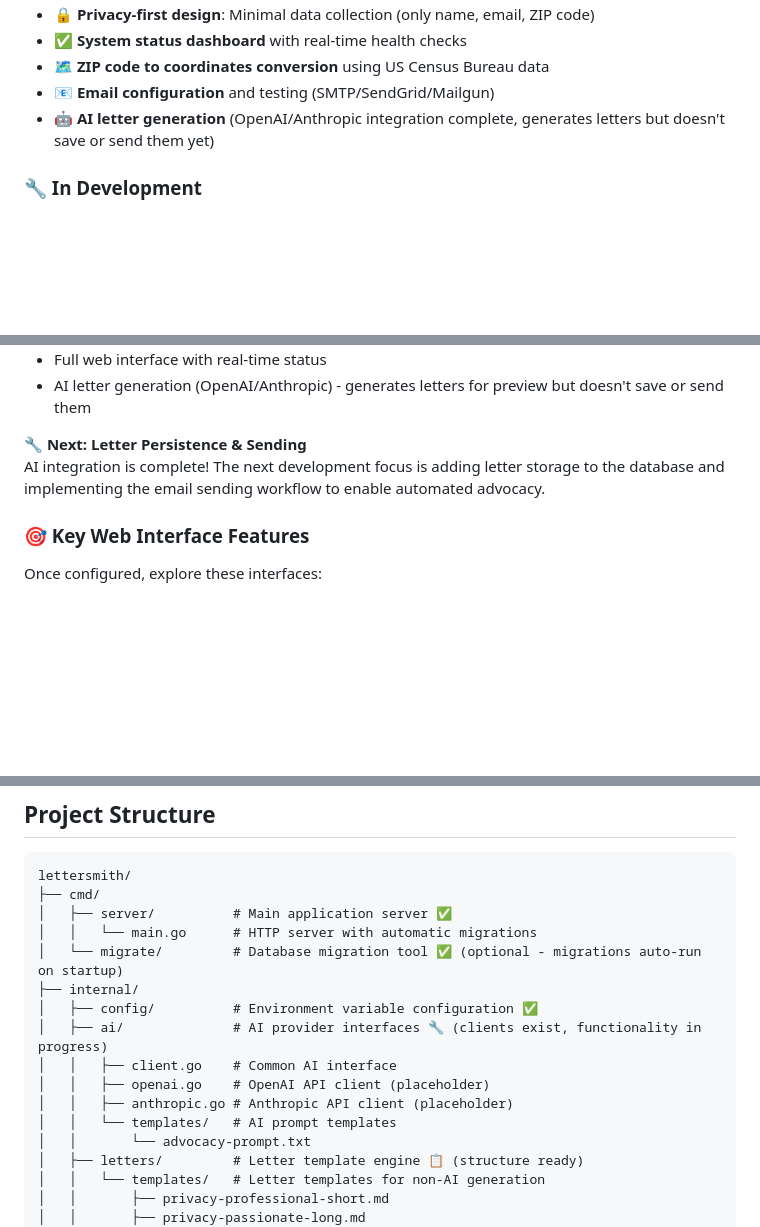
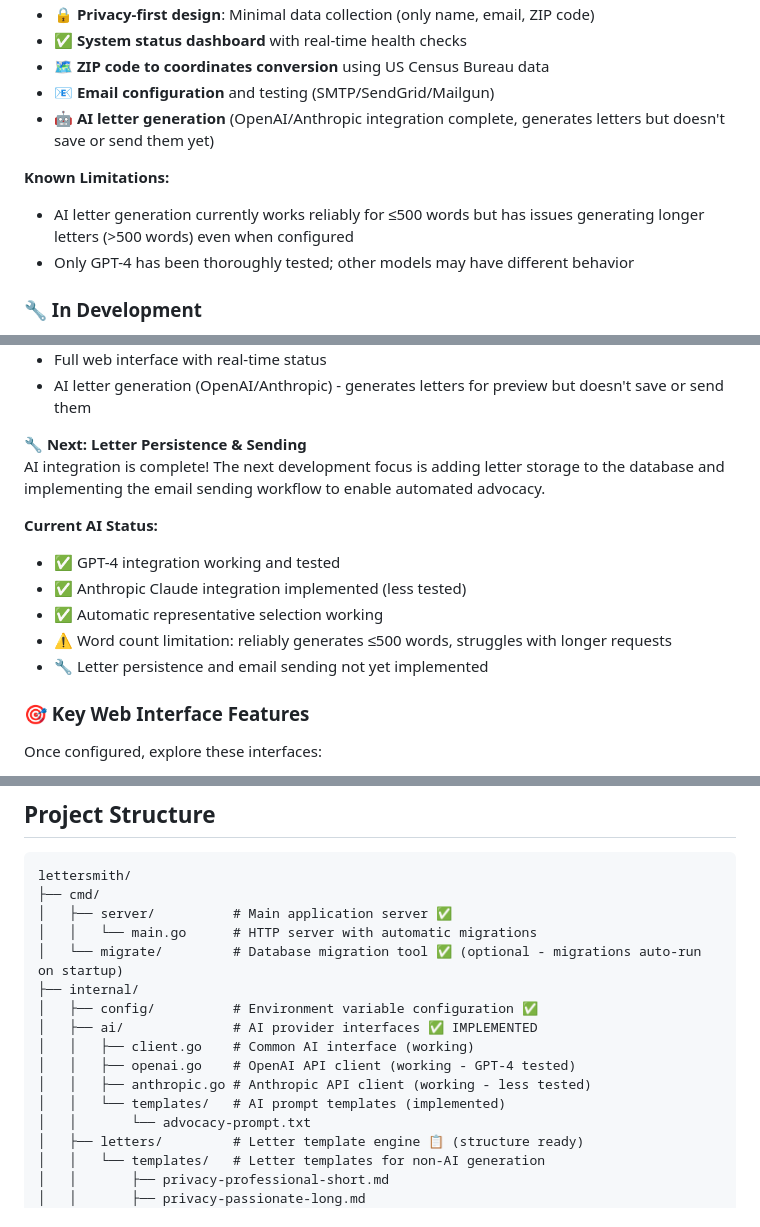
Before and after one commit to yourdatasucks/lettersmith, a Markdown page: README.md, 3 parts joined by grey strips. GitHub-like rendering; blank space fills up the shorter version.

Commit message:
chore: updated with word count limitations that have been run into

```diff
--- a/README.md
+++ b/README.md
@@ -15,6 +15,10 @@ A containerized Go application that uses AI to generate and send unique letters
 - 🗺️ **ZIP code to coordinates conversion** using US Census Bureau data
 - 📧 **Email configuration** and testing (SMTP/SendGrid/Mailgun)
 - 🤖 **AI letter generation** (OpenAI/Anthropic integration complete, generates letters but doesn't save or send them yet)
+
+**Known Limitations:**
+- AI letter generation currently works reliably for ≤500 words but has issues generating longer letters (>500 words) even when configured
+- Only GPT-4 has been thoroughly tested; other models may have different behavior
 
 ### 🔧 In Development
 - 💾 **Letter storage and history** (AI generates letters but they're not saved to database yet)
@@ -74,6 +78,13 @@ docker compose up -d
 **🔧 Next: Letter Persistence & Sending**
 AI integration is complete! The next development focus is adding letter storage to the database and implementing the email sending workflow to enable automated advocacy.
 
+**Current AI Status:**
+- ✅ GPT-4 integration working and tested
+- ✅ Anthropic Claude integration implemented (less tested)
+- ✅ Automatic representative selection working
+- ⚠️ Word count limitation: reliably generates ≤500 words, struggles with longer requests
+- 🔧 Letter persistence and email sending not yet implemented
+
 ### 🎯 Key Web Interface Features
 
 Once configured, explore these interfaces:
@@ -244,11 +255,11 @@ lettersmith/
 │   └── migrate/         # Database migration tool ✅ (optional - migrations auto-run on startup)
 ├── internal/
 │   ├── config/          # Environment variable configuration ✅
-│   ├── ai/              # AI provider interfaces 🔧 (clients exist, functionality in progress)
-│   │   ├── client.go    # Common AI interface
-│   │   ├── openai.go    # OpenAI API client (placeholder)
-│   │   ├── anthropic.go # Anthropic API client (placeholder)
-│   │   └── templates/   # AI prompt templates
+│   ├── ai/              # AI provider interfaces ✅ IMPLEMENTED
+│   │   ├── client.go    # Common AI interface (working)
+│   │   ├── openai.go    # OpenAI API client (working - GPT-4 tested)
+│   │   ├── anthropic.go # Anthropic API client (working - less tested)
+│   │   └── templates/   # AI prompt templates (implemented)
 │   │       └── advocacy-prompt.txt
 │   ├── letters/         # Letter template engine 📋 (structure ready)
 │   │   └── templates/   # Letter templates for non-AI generation
```
Also changed, not shown: other parts of README.md (+1 -1 lines), DEVELOPMENT.md (+9 -4 lines), IMPLEMENTATION_PLAN.md (+23 -5 lines).
